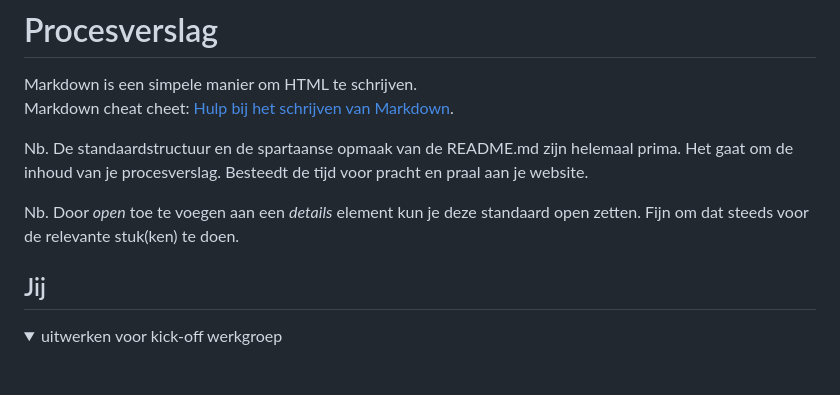
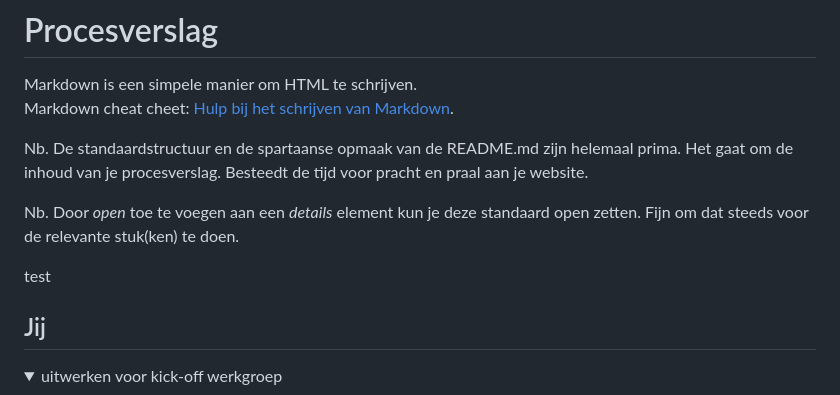
Before and after one commit to Judealmubarak/FED, a Markdown page: README.md, the part around the change. GitHub-like rendering; blank space fills up the shorter version.

Commit message:
Update README.md
testje

```diff
--- a/README.md
+++ b/README.md
@@ -9,7 +9,7 @@ Nb. Door *open* toe te voegen aan een *details* element kun je deze standaard op
 
 
 
-
+test
 ## Jij
 
 <details open>
```
